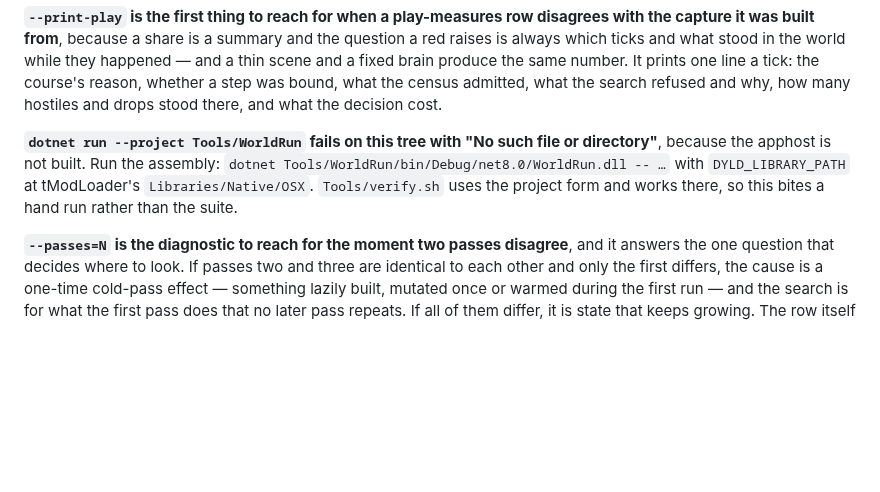
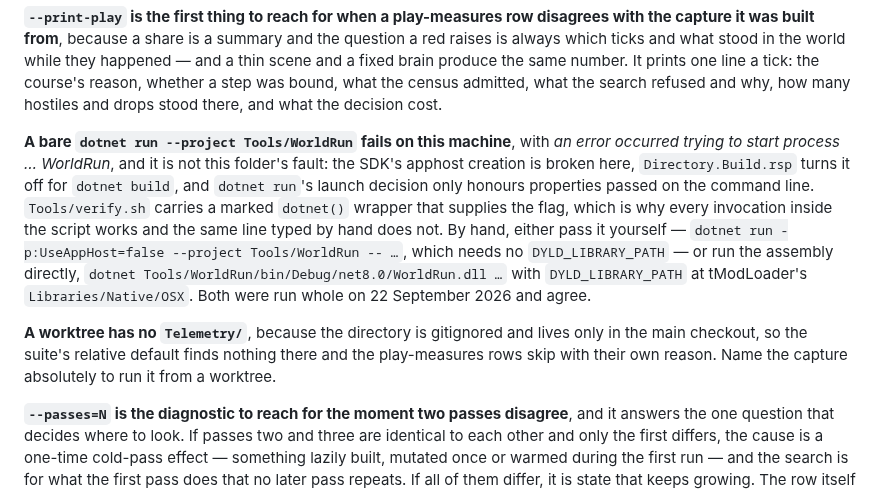
Before and after one commit to Capataina/AICompanion, a Markdown page: Tools/WorldRun/CLAUDE.md, the part around the change. GitHub-like rendering; blank space fills up the shorter version.

Commit message:
The guide's `dotnet run` paragraph named the wrong culprit, and a worktree's missing Telemetry now has a line of its own
Two corrections to what the previous commit wrote into `Tools/WorldRun/CLAUDE.md`, both found by running the exact command `Tools/verify.sh` runs rather than the one that had been convenient by hand.

The paragraph said a bare `dotnet run --project Tools/WorldRun` fails "because the apphost is not built" and that the script's project form "works there". The first half is a symptom rather than a cause and the second reads as though the script's form is different. It is the same form: the SDK's apphost creation is broken on this machine, `Directory.Build.rsp` turns it off for `dotnet build` only, and `dotnet run`'s launch decision honours properties passed on the command line and nothing else — so `verify.sh`'s own marked `dotnet()` wrapper supplying `-p:UseAppHost=false` is the whole difference between the two. Both hand routes are now written out, and both were run whole against the 22 September capture and agree: `dotnet run -p:UseAppHost=false --project Tools/WorldRun` exits 1 with 1,197 contradicting ticks of 2,340 and needs no `DYLD_LIBRARY_PATH`, and `dotnet Tools/WorldRun/bin/Debug/net8.0/WorldRun.dll` with that path exits 1 with 1,176.

The second is a fact about running any of this from a worktree at all, which the previous commit's own verification tripped over: `Telemetry/` is gitignored and exists only in the main checkout, so the suite's relative default resolves to nothing in a worktree and the play-measures rows skip with their own reason. That reads exactly like a machine without the capture, which is correct behaviour and worth one line so nobody reads it as a broken registration.

Co-Authored-By: Claude Opus 5 <noreply@anthropic.com>

```diff
--- a/Tools/WorldRun/CLAUDE.md
+++ b/Tools/WorldRun/CLAUDE.md
@@ -209,7 +209,9 @@ dotnet run --project Tools/WorldRun -- --route=<capture.tsv> --world=<path>.wld
 
 **`--print-play` is the first thing to reach for when a play-measures row disagrees with the capture it was built from**, because a share is a summary and the question a red raises is always which ticks and what stood in the world while they happened — and a thin scene and a fixed brain produce the same number. It prints one line a tick: the course's reason, whether a step was bound, what the census admitted, what the search refused and why, how many hostiles and drops stood there, and what the decision cost.
 
-**`dotnet run --project Tools/WorldRun` fails on this tree with "No such file or directory"**, because the apphost is not built. Run the assembly: `dotnet Tools/WorldRun/bin/Debug/net8.0/WorldRun.dll -- …` with `DYLD_LIBRARY_PATH` at tModLoader's `Libraries/Native/OSX`. `Tools/verify.sh` uses the project form and works there, so this bites a hand run rather than the suite.
+**A bare `dotnet run --project Tools/WorldRun` fails on this machine**, with *an error occurred trying to start process … WorldRun*, and it is not this folder's fault: the SDK's apphost creation is broken here, `Directory.Build.rsp` turns it off for `dotnet build`, and `dotnet run`'s launch decision only honours properties passed on the command line. `Tools/verify.sh` carries a marked `dotnet()` wrapper that supplies the flag, which is why every invocation inside the script works and the same line typed by hand does not. By hand, either pass it yourself — `dotnet run -p:UseAppHost=false --project Tools/WorldRun -- …`, which needs no `DYLD_LIBRARY_PATH` — or run the assembly directly, `dotnet Tools/WorldRun/bin/Debug/net8.0/WorldRun.dll …` with `DYLD_LIBRARY_PATH` at tModLoader's `Libraries/Native/OSX`. Both were run whole on 22 September 2026 and agree.
+
+**A worktree has no `Telemetry/`**, because the directory is gitignored and lives only in the main checkout, so the suite's relative default finds nothing there and the play-measures rows skip with their own reason. Name the capture absolutely to run it from a worktree.
 
 **`--passes=N` is the diagnostic to reach for the moment two passes disagree**, and it answers the one question that decides where to look. If passes two and three are identical to each other and only the first differs, the cause is a one-time cold-pass effect — something lazily built, mutated once or warmed during the first run — and the search is for what the first pass does that no later pass repeats. If all of them differ, it is state that keeps growing. The row itself is still the first two passes, because that is what the plan asks of it.
 
```
